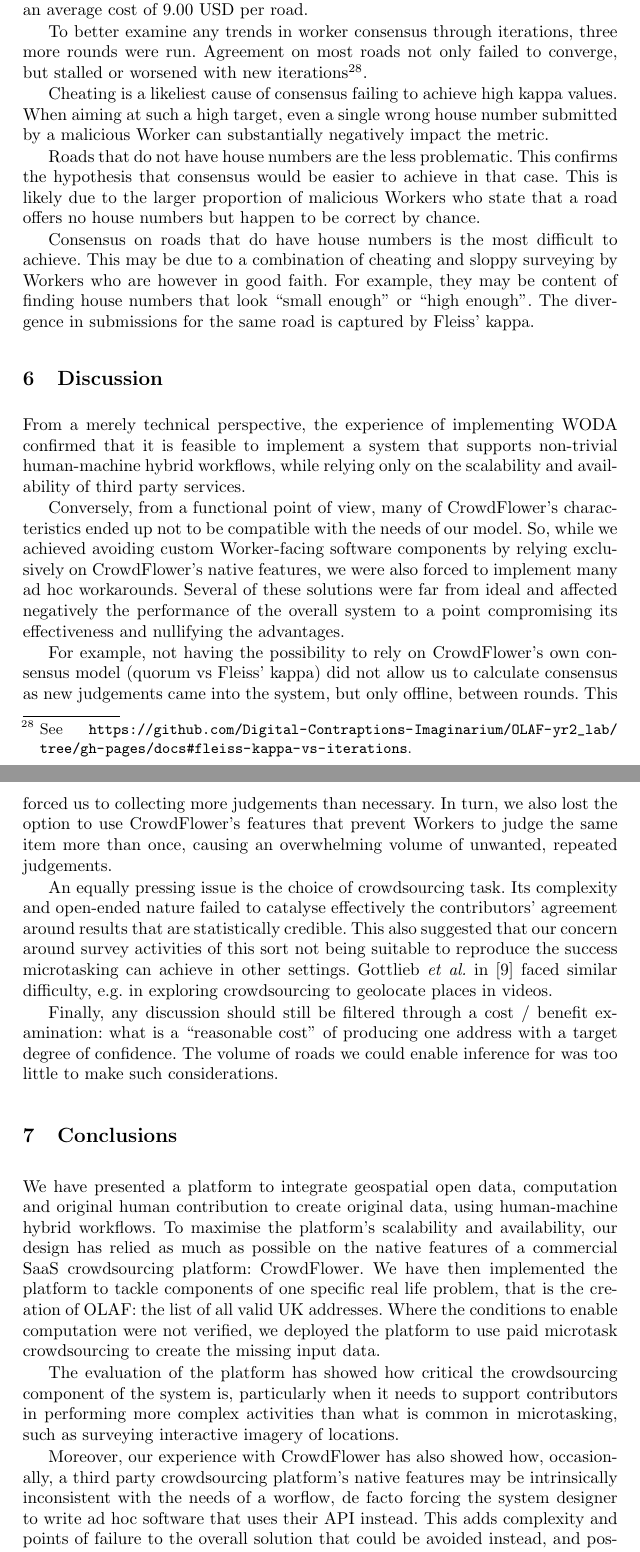
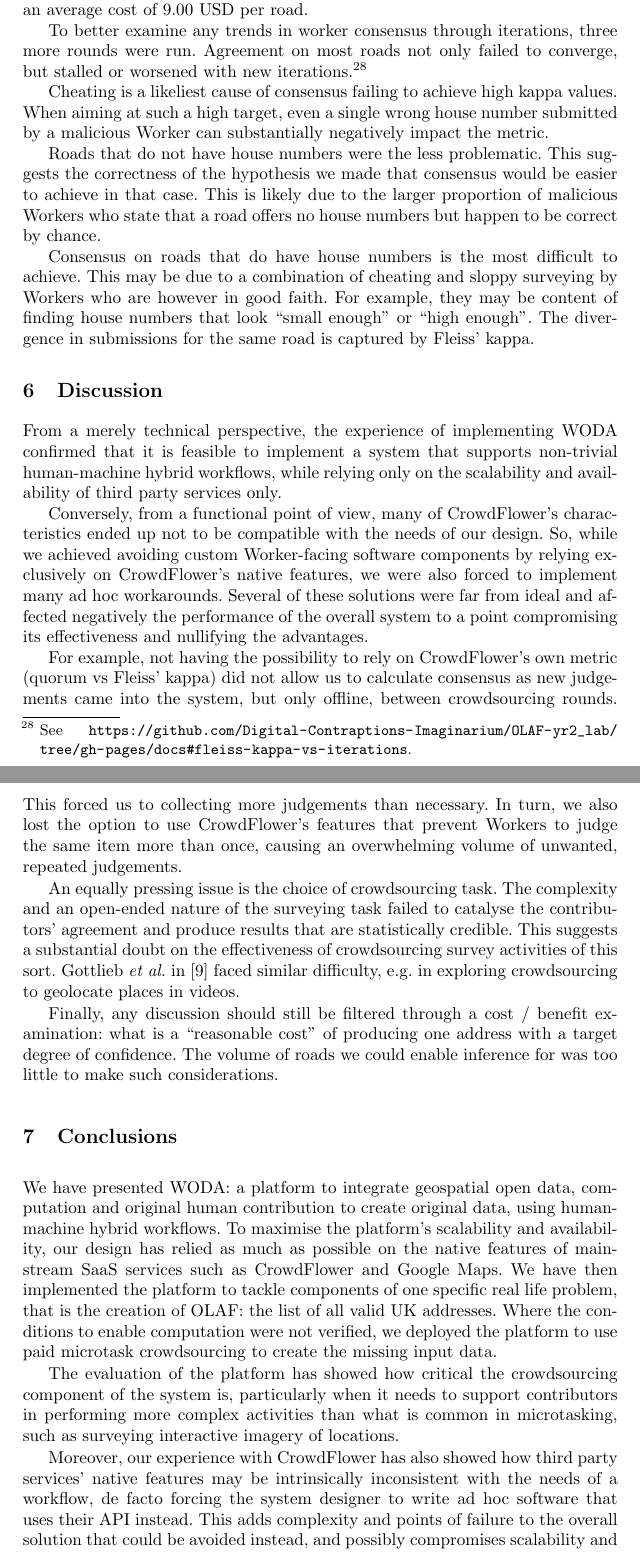
Before and after one commit to Digital-Contraptions-Imaginarium/OLAF-ICWE2016-paper, a LaTeX thesis (0_Main.tex, which reads 5_Evaluation.tex, 6_Discussion.tex, 7_Conclusions.tex): two parts of pages 15 and 16 of 18, joined at a grey line, cut so that both start at the same text. Compiled offline with pdfLaTeX.

Commit message:
Completed one more round of shortening and revision

```diff
--- a/5_Evaluation.tex
+++ b/5_Evaluation.tex
@@ -18,10 +18,10 @@ The evaluation is aimed at observing WODA's effectiveness at producing house num
 
 A significant volume of Workers, 18.75\%, failed the test of copying the name of the road in the form and thus were identified as not credible. Their contribution was ignored. The data for only 4 roads only was collected successfully, with an average cost of 9.00 USD per road.
 
-To better examine any trends in worker consensus through iterations, three more rounds were run. Agreement on most roads not only failed to converge, but stalled or worsened with new iterations\footnote{See \url{https://github.com/Digital-Contraptions-Imaginarium/OLAF-yr2_lab/tree/gh-pages/docs#fleiss-kappa-vs-iterations}.}.
+To better examine any trends in worker consensus through iterations, three more rounds were run. Agreement on most roads not only failed to converge, but stalled or worsened with new iterations.\footnote{See \url{https://github.com/Digital-Contraptions-Imaginarium/OLAF-yr2_lab/tree/gh-pages/docs#fleiss-kappa-vs-iterations}.}
 
 Cheating is a likeliest cause of consensus failing to achieve high kappa values. When aiming at such a high target, even a single wrong house number submitted by a malicious Worker can substantially negatively impact the metric.
 
-Roads that do not have house numbers are the less problematic. This confirms the hypothesis that consensus would be easier to achieve in that case. This is likely due to the larger proportion of malicious Workers who state that a road offers no house numbers but happen to be correct by chance.
+Roads that do not have house numbers were the less problematic. This suggests the correctness of the hypothesis we made that consensus would be easier to achieve in that case. This is likely due to the larger proportion of malicious Workers who state that a road offers no house numbers but happen to be correct by chance.
 
 Consensus on roads that do have house numbers is the most difficult to achieve. This may be due to a combination of cheating and sloppy surveying by Workers who are however in good faith. For example, they may be content of finding house numbers that look "small enough" or "high enough". The divergence in submissions for the same road is captured by Fleiss' kappa.
--- a/6_Discussion.tex
+++ b/6_Discussion.tex
@@ -1,11 +1,11 @@
 \section{Discussion}
 
-From a merely technical perspective, the experience of implementing WODA confirmed that it is feasible to implement a system that supports non-trivial human-machine hybrid workflows, while relying only on the scalability and availability of third party services.
+From a merely technical perspective, the experience of implementing WODA confirmed that it is feasible to implement a system that supports non-trivial human-machine hybrid workflows, while relying only on the scalability and availability of third party services only.
 
-Conversely, from a functional point of view, many of CrowdFlower's characteristics ended up not to be compatible with the needs of our model. So, while we achieved avoiding custom Worker-facing software components by relying exclusively on CrowdFlower's native features, we were also forced to implement many ad hoc workarounds. Several of these solutions were far from ideal and affected negatively the performance of the overall system to a point compromising its effectiveness and nullifying the advantages.
+Conversely, from a functional point of view, many of CrowdFlower's characteristics ended up not to be compatible with the needs of our design. So, while we achieved avoiding custom Worker-facing software components by relying exclusively on CrowdFlower's native features, we were also forced to implement many ad hoc workarounds. Several of these solutions were far from ideal and affected negatively the performance of the overall system to a point compromising its effectiveness and nullifying the advantages.
 
-For example, not having the possibility to rely on CrowdFlower's own consensus model (quorum vs Fleiss' kappa) did not allow us to calculate consensus as new judgements came into the system, but only offline, between rounds. This forced us to collecting more judgements than necessary. In turn, we also lost the option to use CrowdFlower's features that prevent Workers to judge the same item more than once, causing an overwhelming volume of unwanted, repeated judgements.
+For example, not having the possibility to rely on CrowdFlower's own metric (quorum vs Fleiss' kappa) did not allow us to calculate consensus as new judgements came into the system, but only offline, between crowdsourcing rounds. This forced us to collecting more judgements than necessary. In turn, we also lost the option to use CrowdFlower's features that prevent Workers to judge the same item more than once, causing an overwhelming volume of unwanted, repeated judgements.
 
-An equally pressing issue is the choice of crowdsourcing task. Its complexity and open-ended nature failed to catalyse effectively the contributors' agreement around results that are statistically credible. This also suggested that our concern around survey activities of this sort not being suitable to reproduce the success microtasking can achieve in other settings. Gottlieb {\it et al.} in \cite{Gottlieb:2012fh} faced similar difficulty, e.g. in exploring crowdsourcing to geolocate places in videos.
+An equally pressing issue is the choice of crowdsourcing task. The complexity and an open-ended nature of the surveying task failed to catalyse the contributors' agreement and produce results that are statistically credible. This suggests a substantial doubt on the effectiveness of crowdsourcing survey activities of this sort. Gottlieb {\it et al.} in \cite{Gottlieb:2012fh} faced similar difficulty, e.g. in exploring crowdsourcing to geolocate places in videos.
 
 Finally, any discussion should still be filtered through a cost / benefit examination: what is a "reasonable cost" of producing one address with a target degree of confidence. The volume of roads we could enable inference for was too little to make such considerations.
--- a/7_Conclusions.tex
+++ b/7_Conclusions.tex
@@ -1,10 +1,10 @@
 \section{Conclusions}
 
-We have presented a platform to integrate geospatial open data, computation and original human contribution to create original data, using human-machine hybrid workflows. To maximise the platform's scalability and availability, our design has relied as much as possible on the native features of a commercial SaaS crowdsourcing platform: CrowdFlower. We have then implemented the platform to tackle components of one specific real life problem, that is the creation of OLAF: the list of all valid UK addresses. Where the conditions to enable computation were not verified, we deployed the platform to use paid microtask crowdsourcing to create the missing input data.
+We have presented WODA: a platform to integrate geospatial open data, computation and original human contribution to create original data, using human-machine hybrid workflows. To maximise the platform's scalability and availability, our design has relied as much as possible on the native features of mainstream SaaS services such as CrowdFlower and Google Maps. We have then implemented the platform to tackle components of one specific real life problem, that is the creation of OLAF: the list of all valid UK addresses. Where the conditions to enable computation were not verified, we deployed the platform to use paid microtask crowdsourcing to create the missing input data.
 
 The evaluation of the platform has showed how critical the crowdsourcing component of the system is, particularly when it needs to support contributors in performing more complex activities than what is common in microtasking, such as surveying interactive imagery of locations.
 
-Moreover, our experience with CrowdFlower has also showed how, occasionally, a third party crowdsourcing platform's native features may be intrinsically inconsistent with the needs of a worflow, de facto forcing the system designer to write ad hoc software that uses their API instead. This adds complexity and points of failure to the overall solution that could be avoided instead, and possibly compromises scalability and availability.
+Moreover, our experience with CrowdFlower has also showed how third party services' native features may be intrinsically inconsistent with the needs of a workflow, de facto forcing the system designer to write ad hoc software that uses their API instead. This adds complexity and points of failure to the overall solution that could be avoided instead, and possibly compromises scalability and availability.
 
 Our plans for future work include exploring alternative configurations of pre-existing open data, computation and human contribution where the crowdsourcing component can be designed to achieve a higher degree of success. We also intend to share our work with the community of geospatial practitioners in London at one of their upcoming regular meetings, to gather feedback and ideas for further development.
 
```
Also changed, not shown: 4_Crowdsourcing_OLAF.tex (+1 -1 lines), 5_Evaluation.tex (2 more changed lines).
